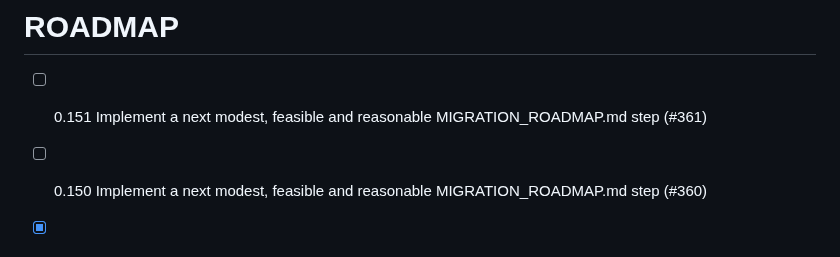
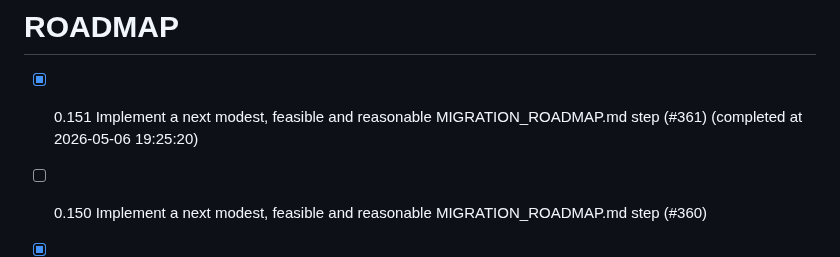
Before and after one commit to chatelao/web-focus-benf, a Markdown page: ROADMAP.md, the part around the change. Rendered like a GitHub page.

Commit message:
Complete issue #361 in ROADMAP.md

```diff
--- a/ROADMAP.md
+++ b/ROADMAP.md
@@ -1,5 +1,5 @@
 # ROADMAP
-- [ ] 0.151 Implement a next modest, feasible and reasonable MIGRATION_ROADMAP.md step (#361)
+- [x] 0.151 Implement a next modest, feasible and reasonable MIGRATION_ROADMAP.md step (#361) (completed at 2026-05-06 19:25:20)
 - [ ] 0.150 Implement a next modest, feasible and reasonable MIGRATION_ROADMAP.md step (#360)
 - [x] 0.149 Implement a next modest, feasible and reasonable MIGRATION_ROADMAP.md step (#356) (completed at 2026-05-06 18:04:16)
 - [x] 0.148 Implement a next modest, feasible and reasonable MIGRATION_ROADMAP.md step (#354) (completed at 2026-05-06 17:28:27)
```
